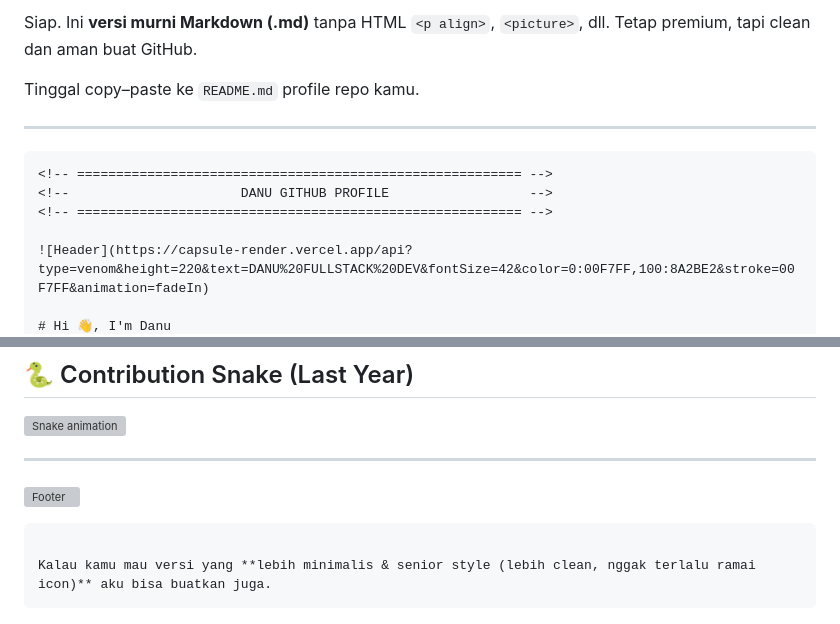
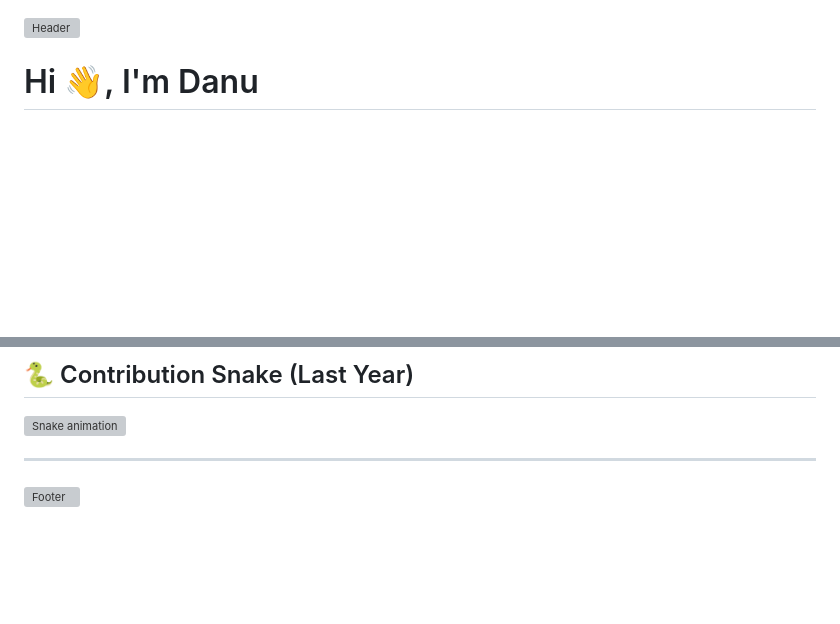
Before and after one commit to DanzSukaRgb/DanzSukaRgb, a Markdown page: README.md, 2 parts joined by grey strips. Rendered like a GitHub page; blank space fills up the shorter version; grey boxes are pictures that could not be loaded.

`````diff
--- a/README.md
+++ b/README.md
@@ -1,11 +1,3 @@
-Siap. Ini **versi murni Markdown (.md)** tanpa HTML `<p align>`, `<picture>`, dll.
-Tetap premium, tapi clean dan aman buat GitHub.
-
-Tinggal copy–paste ke `README.md` profile repo kamu.
-
----
-
-````md
 <!-- ========================================================= -->
 <!--                      DANU GITHUB PROFILE                  -->
 <!-- ========================================================= -->
@@ -132,9 +118,4 @@ Learning: Advanced System Design & Performance Optimization
 
 ---
 
-![Footer](https://capsule-render.vercel.app/api?type=waving\&height=120\&section=footer\&color=0:00F7FF,100:8A2BE2)
-
-```
-
-Kalau kamu mau versi yang **lebih minimalis & senior style (lebih clean, nggak terlalu ramai icon)** aku bisa buatkan juga.
-```
+![Footer](https://capsule-render.vercel.app/api?type=waving&height=120&section=footer&color=0:00F7FF,100:8A2BE2)
`````
Also changed, not shown: other parts of README.md (+21 -27 lines).
